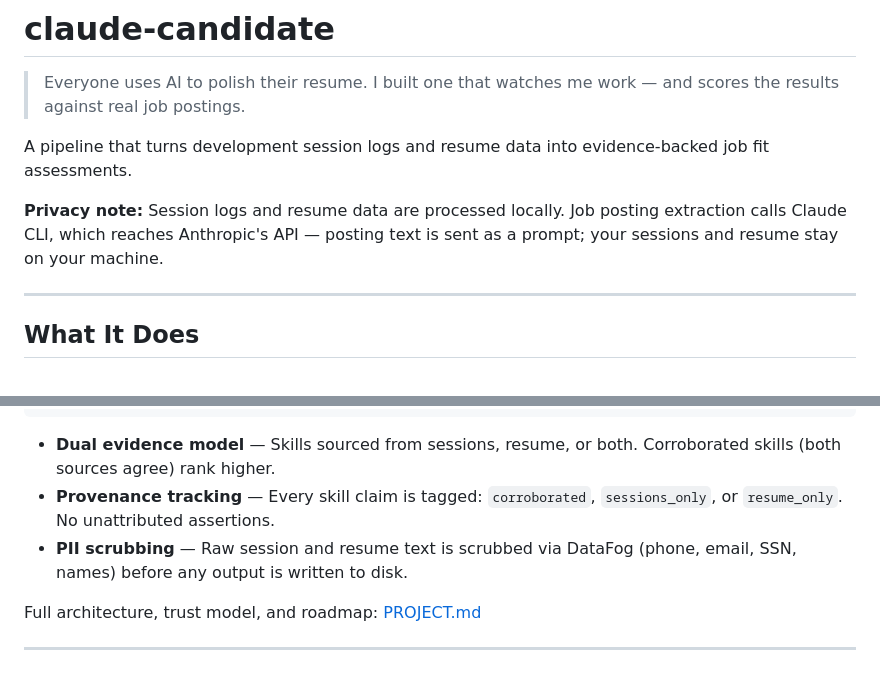
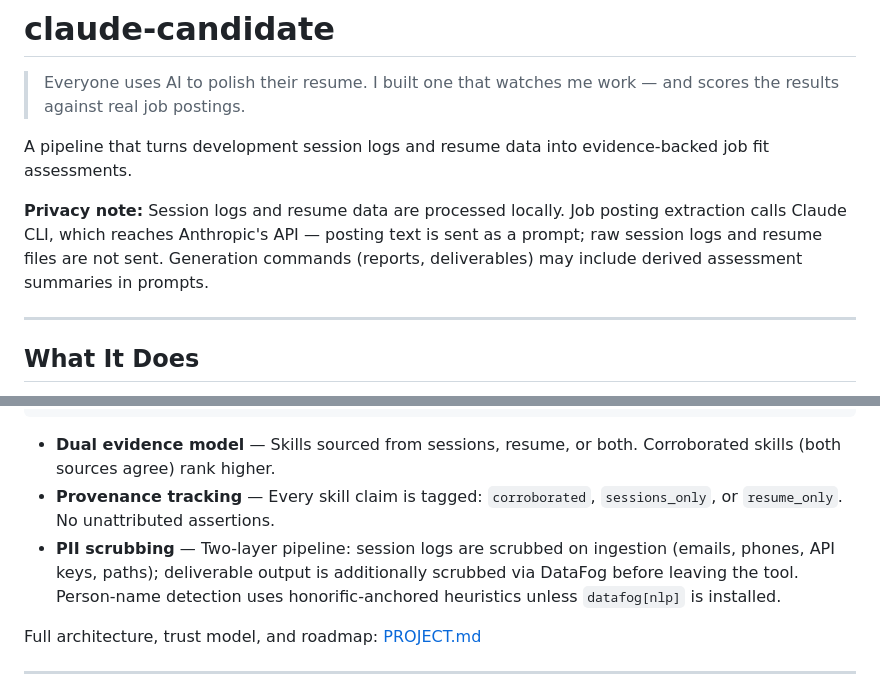
Before and after one commit to brianruggieri/candidate-eval, a Markdown page: README.md, 2 parts joined by grey strips. GitHub-like rendering.

Commit message:
Fix Copilot review: accurate privacy + PII scrubbing descriptions
- Privacy note: clarify raw logs/resume not sent; generation commands
  may include derived assessment summaries in prompts
- PII scrubbing: describe two-layer pipeline (sanitizer.py on ingestion +
  DataFog on deliverable output); note honorific-anchored name detection limit

```diff
--- a/README.md
+++ b/README.md
@@ -4,7 +4,7 @@
 
 A pipeline that turns development session logs and resume data into evidence-backed job fit assessments.
 
-**Privacy note:** Session logs and resume data are processed locally. Job posting extraction calls Claude CLI, which reaches Anthropic's API — posting text is sent as a prompt; your sessions and resume stay on your machine.
+**Privacy note:** Session logs and resume data are processed locally. Job posting extraction calls Claude CLI, which reaches Anthropic's API — posting text is sent as a prompt; raw session logs and resume files are not sent. Generation commands (reports, deliverables) may include derived assessment summaries in prompts.
 
 ---
 
@@ -35,7 +35,7 @@ Job Posting ──→ Requirement Parser ──→ QuickRequirements ──→ S
 
 - **Dual evidence model** — Skills sourced from sessions, resume, or both. Corroborated skills (both sources agree) rank higher.
 - **Provenance tracking** — Every skill claim is tagged: `corroborated`, `sessions_only`, or `resume_only`. No unattributed assertions.
-- **PII scrubbing** — Raw session and resume text is scrubbed via DataFog (phone, email, SSN, names) before any output is written to disk.
+- **PII scrubbing** — Two-layer pipeline: session logs are scrubbed on ingestion (emails, phones, API keys, paths); deliverable output is additionally scrubbed via DataFog before leaving the tool. Person-name detection uses honorific-anchored heuristics unless `datafog[nlp]` is installed.
 
 Full architecture, trust model, and roadmap: [PROJECT.md](PROJECT.md)
 
```
